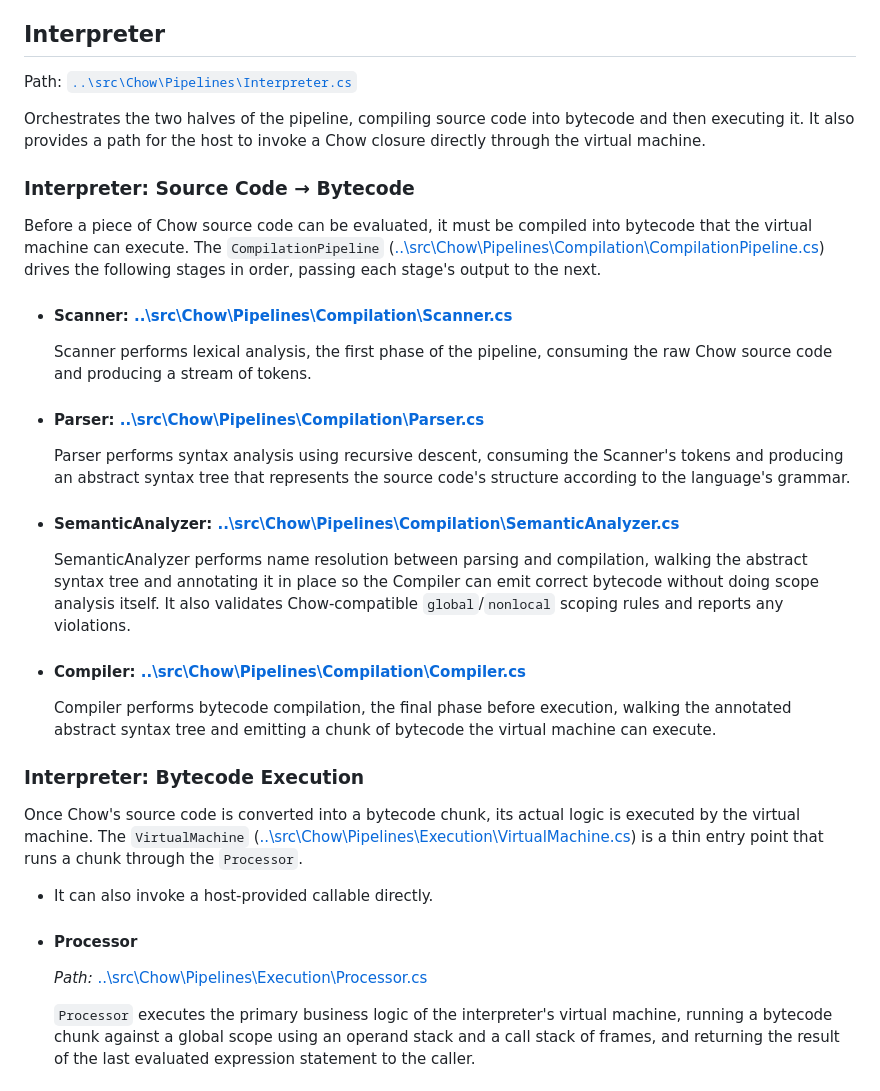
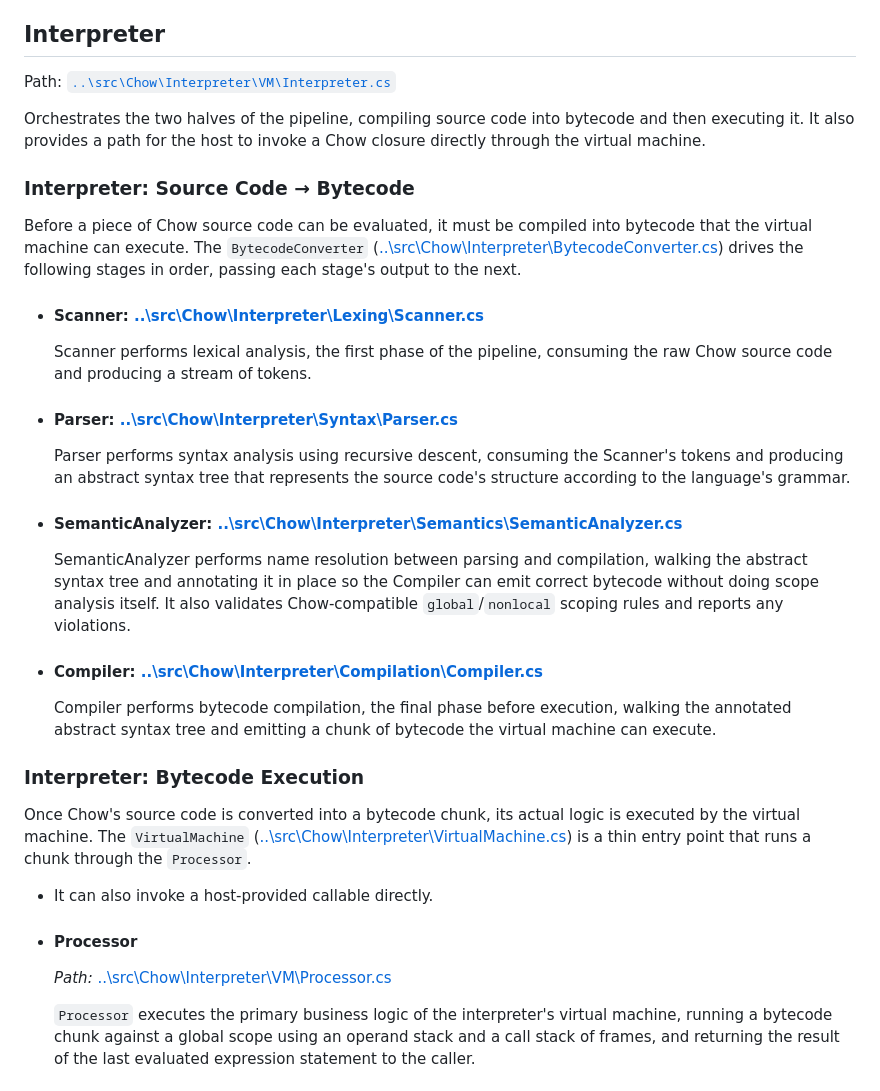
Before and after one commit to SebastianBathrick/Chow, a Markdown page: docs/ARCHITECTURE.md, the part around one of its changes. Drawn GitHub-style.

Commit message:
Update ARCHITECTURE.md w/ updated file paths

```diff
--- a/docs/ARCHITECTURE.md
+++ b/docs/ARCHITECTURE.md
@@ -10,33 +10,33 @@ Path: [`..\src\Chow\Api\ChowEngine.cs`](../src/Chow/Api/ChowEngine.cs)
 `ChowEngine` is a static class that provides the public API for evaluating Chow source code. It sets up the global scope—optionally seeding it with the language's built-in functions—and converts results between the internal value representation and the public types the host program sees. It delegates the actual *interpreter functionality* to the `Interpreter`, performing no compilation or execution itself.
 
 ## Interpreter
-Path: [`..\src\Chow\Pipelines\Interpreter.cs`](../src/Chow/Pipelines/Interpreter.cs)
+Path: [`..\src\Chow\Interpreter\VM\Interpreter.cs`](../src/Chow/Interpreter/VM/Interpreter.cs)
 
 Orchestrates the two halves of the pipeline, compiling source code into bytecode and then executing it. It also provides a path for the host to invoke a Chow closure directly through the virtual machine.
 
 ### Interpreter: Source Code → Bytecode
-Before a piece of Chow source code can be evaluated, it must be compiled into bytecode that the virtual machine can execute. The `CompilationPipeline` ([..\src\Chow\Pipelines\Compilation\CompilationPipeline.cs](../src/Chow/Pipelines/Compilation/CompilationPipeline.cs)) drives the following stages in order, passing each stage's output to the next.
+Before a piece of Chow source code can be evaluated, it must be compiled into bytecode that the virtual machine can execute. The `BytecodeConverter` ([..\src\Chow\Interpreter\BytecodeConverter.cs](../src/Chow/Interpreter/BytecodeConverter.cs)) drives the following stages in order, passing each stage's output to the next.
 
-- #### Scanner: [..\src\Chow\Pipelines\Compilation\Scanner.cs](../src/Chow/Pipelines/Compilation/Scanner.cs)
+- #### Scanner: [..\src\Chow\Interpreter\Lexing\Scanner.cs](../src/Chow/Interpreter/Lexing/Scanner.cs)
     Scanner performs lexical analysis, the first phase of the pipeline, consuming the raw Chow source code and producing a stream of tokens.
 
-- #### Parser: [..\src\Chow\Pipelines\Compilation\Parser.cs](../src/Chow/Pipelines/Compilation/Parser.cs)
+- #### Parser: [..\src\Chow\Interpreter\Syntax\Parser.cs](../src/Chow/Interpreter/Syntax/Parser.cs)
     Parser performs syntax analysis using recursive descent, consuming the Scanner's tokens and producing an abstract syntax tree that represents the source code's structure according to the language's grammar.
 
-- #### SemanticAnalyzer: [..\src\Chow\Pipelines\Compilation\SemanticAnalyzer.cs](../src/Chow/Pipelines/Compilation/SemanticAnalyzer.cs)
+- #### SemanticAnalyzer: [..\src\Chow\Interpreter\Semantics\SemanticAnalyzer.cs](../src/Chow/Interpreter/Semantics/SemanticAnalyzer.cs)
     SemanticAnalyzer performs name resolution between parsing and compilation, walking the abstract syntax tree and annotating it in place so the Compiler can emit correct bytecode without doing scope analysis itself. It also validates Chow-compatible `global`/`nonlocal` scoping rules and reports any violations.
 
-- #### Compiler: [..\src\Chow\Pipelines\Compilation\Compiler.cs](../src/Chow/Pipelines/Compilation/Compiler.cs)
+- #### Compiler: [..\src\Chow\Interpreter\Compilation\Compiler.cs](../src/Chow/Interpreter/Compilation/Compiler.cs)
 
     Compiler performs bytecode compilation, the final phase before execution, walking the annotated abstract syntax tree and emitting a chunk of bytecode the virtual machine can execute.
 
 ### Interpreter: Bytecode Execution
-Once Chow's source code is converted into a bytecode chunk, its actual logic is executed by the virtual machine. The `VirtualMachine` ([..\src\Chow\Pipelines\Execution\VirtualMachine.cs](../src/Chow/Pipelines/Execution/VirtualMachine.cs)) is a thin entry point that runs a chunk through the `Processor`.
+Once Chow's source code is converted into a bytecode chunk, its actual logic is executed by the virtual machine. The `VirtualMachine` ([..\src\Chow\Interpreter\VirtualMachine.cs](../src/Chow/Interpreter/VirtualMachine.cs)) is a thin entry point that runs a chunk through the `Processor`.
 
 - It can also invoke a host-provided callable directly.
 
 - #### Processor
-    *Path:* [..\src\Chow\Pipelines\Execution\Processor.cs](../src/Chow/Pipelines/Execution/Processor.cs)
+    *Path:* [..\src\Chow\Interpreter\VM\Processor.cs](../src/Chow/Interpreter/VM/Processor.cs)
 
     `Processor` executes the primary business logic of the interpreter's virtual machine, running a bytecode chunk against a global scope using an operand stack and a call stack of frames, and returning the result of the last evaluated expression statement to the caller.
 
```
Also changed, not shown: other parts of docs/ARCHITECTURE.md (+1 -1 lines).
